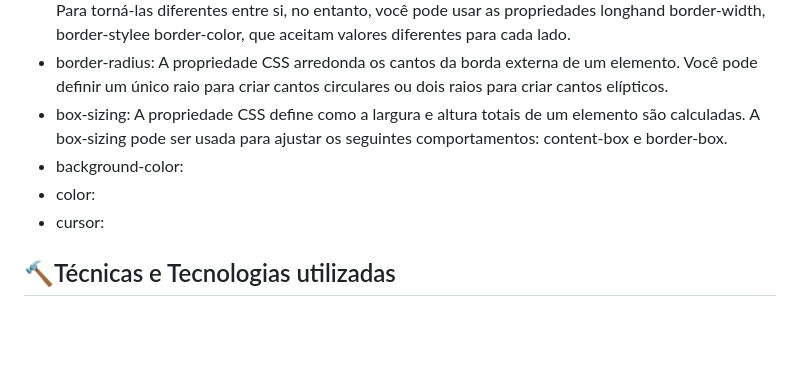
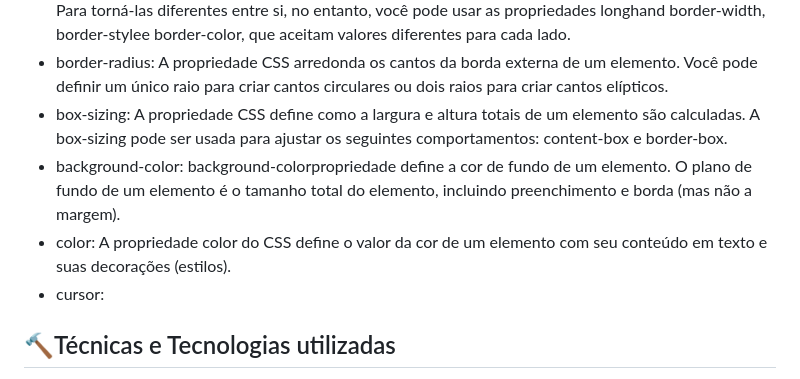
Before and after one commit to gabriellefagundes/form-contato, a Markdown page: README.md, the part around the change. GitHub-like rendering; blank space fills up the shorter version.

Commit message:
adiciona informações extras ao projeto

```diff
--- a/README.md
+++ b/README.md
@@ -29,8 +29,8 @@ Projeto criado de exemplo para termos uma noção de como criarmos um espaço pa
 * border: A border é especialmente útil quando você deseja que todas as quatro bordas sejam iguais. Para torná-las diferentes entre si, no entanto, você pode usar as propriedades longhand border-width, border-stylee border-color, que aceitam valores diferentes para cada lado.
 * border-radius: A propriedade CSS arredonda os cantos da borda externa de um elemento. Você pode definir um único raio para criar cantos circulares ou dois raios para criar cantos elípticos.
 * box-sizing: A propriedade CSS define como a largura e altura totais de um elemento são calculadas. A box-sizing pode ser usada para ajustar os seguintes comportamentos: content-box e border-box.
-* background-color:
-* color:
+* background-color:  background-colorpropriedade define a cor de fundo de um elemento. O plano de fundo de um elemento é o tamanho total do elemento, incluindo preenchimento e borda (mas não a margem).
+* color: A propriedade color do CSS define o valor da cor de um elemento com seu conteúdo em texto e suas decorações (estilos).
 * cursor:
 
 
```
